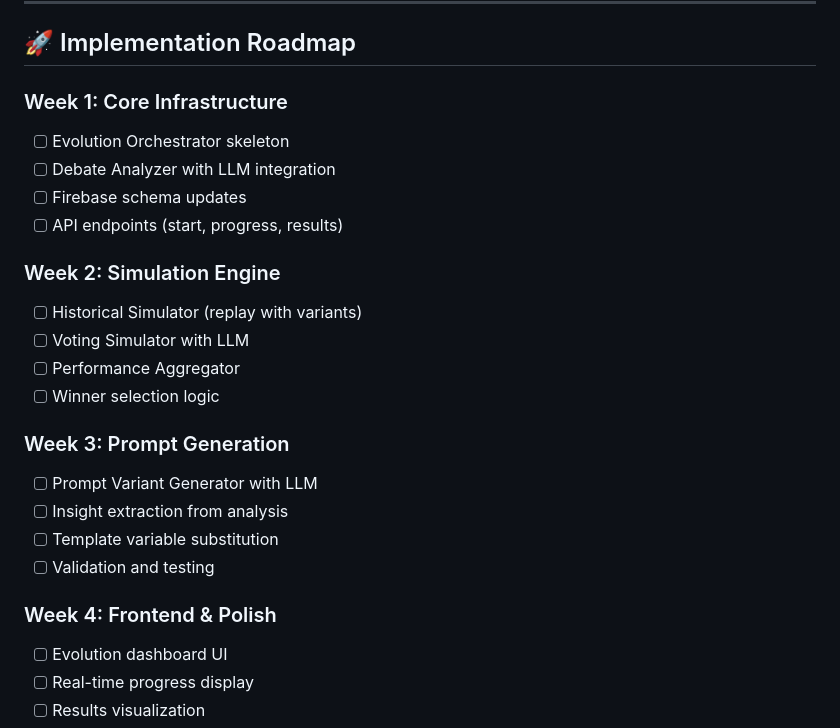
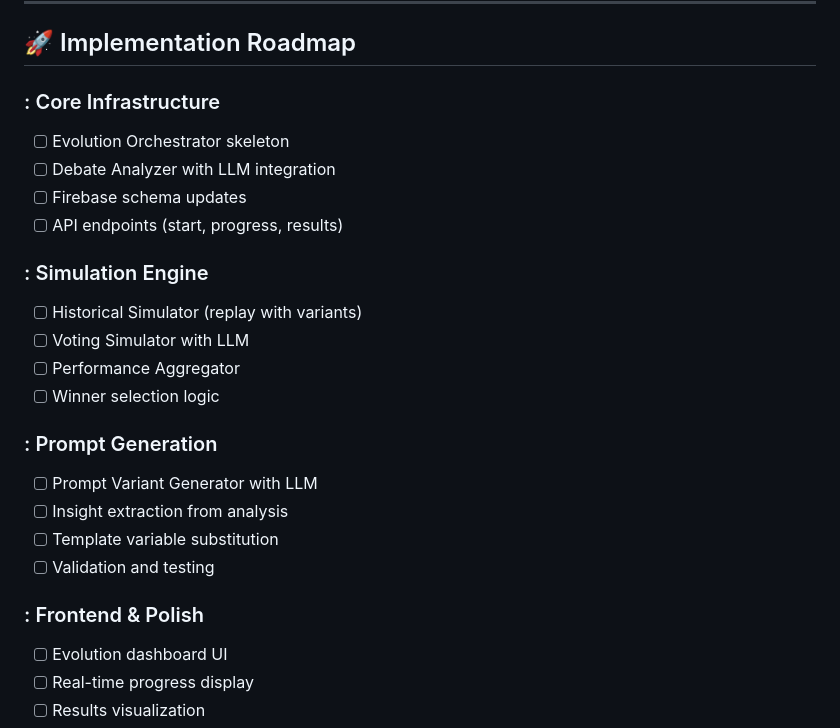
Before and after one commit to robinandreeklund-collab/CivicAI, a Markdown page: PES/PHASE2_SPECIFICATION.md, the part around the change. Rendered like a GitHub page.

```diff
--- a/PES/PHASE2_SPECIFICATION.md
+++ b/PES/PHASE2_SPECIFICATION.md
@@ -753,25 +753,25 @@ Get complete results after evolution completes
 
 ## 🚀 Implementation Roadmap
 
-### Week 1: Core Infrastructure
+### : Core Infrastructure
 - [ ] Evolution Orchestrator skeleton
 - [ ] Debate Analyzer with LLM integration
 - [ ] Firebase schema updates
 - [ ] API endpoints (start, progress, results)
 
-### Week 2: Simulation Engine
+### : Simulation Engine
 - [ ] Historical Simulator (replay with variants)
 - [ ] Voting Simulator with LLM
 - [ ] Performance Aggregator
 - [ ] Winner selection logic
 
-### Week 3: Prompt Generation
+### : Prompt Generation
 - [ ] Prompt Variant Generator with LLM
 - [ ] Insight extraction from analysis
 - [ ] Template variable substitution
 - [ ] Validation and testing
 
-### Week 4: Frontend & Polish
+### : Frontend & Polish
 - [ ] Evolution dashboard UI
 - [ ] Real-time progress display
 - [ ] Results visualization
```
